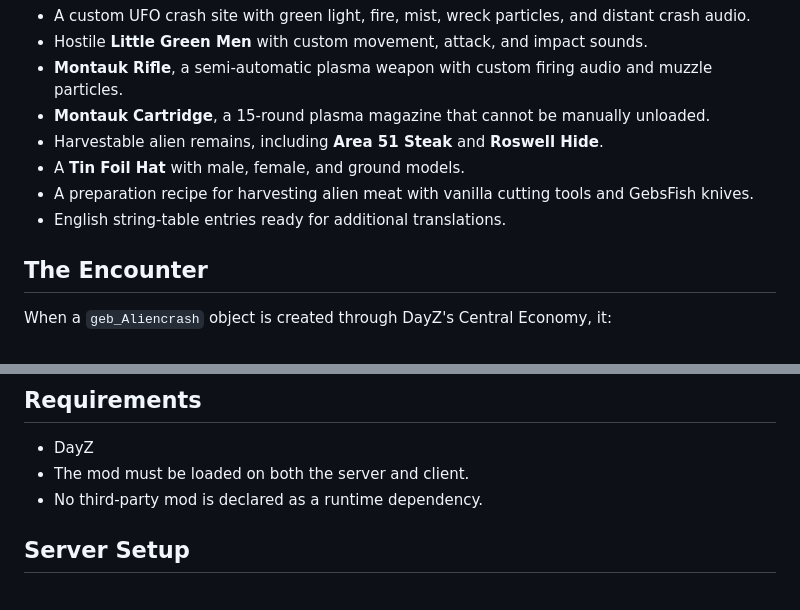
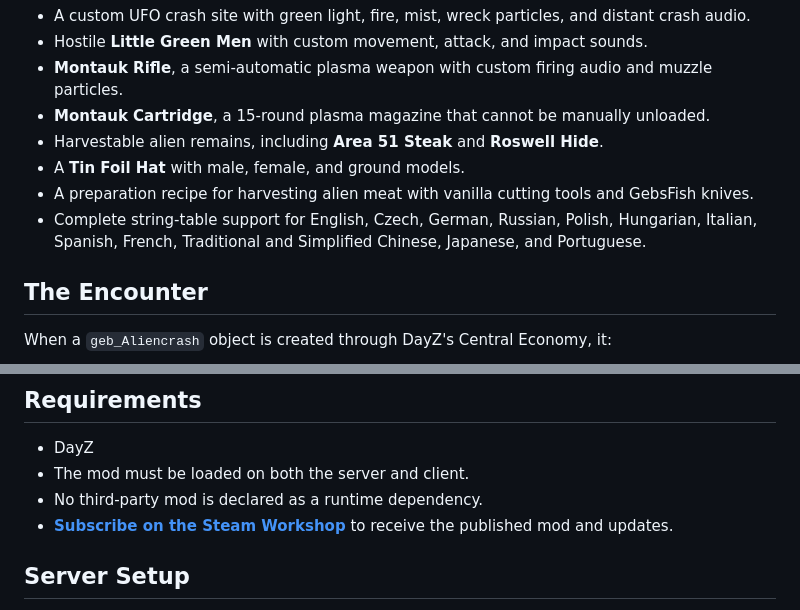
Before and after one commit to PackJC/alieninvasion, a Markdown page: README.md, 2 parts joined by grey strips. GitHub-like rendering.

```diff
--- a/README.md
+++ b/README.md
@@ -19,7 +39,7 @@ The mod includes custom models, textures, sounds, particles, localized item name
 - Harvestable alien remains, including **Area 51 Steak** and **Roswell Hide**.
 - A **Tin Foil Hat** with male, female, and ground models.
 - A preparation recipe for harvesting alien meat with vanilla cutting tools and GebsFish knives.
-- English string-table entries ready for additional translations.
+- Complete string-table support for English, Czech, German, Russian, Polish, Hungarian, Italian, Spanish, French, Traditional and Simplified Chinese, Japanese, and Portuguese.
 
 ## The Encounter
 
@@ -58,6 +78,7 @@ A lightweight novelty headpiece for survivors who prefer to take no chances with
 - DayZ
 - The mod must be loaded on both the server and client.
 - No third-party mod is declared as a runtime dependency.
+- **[Subscribe on the Steam Workshop](https://steamcommunity.com/sharedfiles/filedetails/?id=2840597308)** to receive the published mod and updates.
 
 ## Server Setup
 
```
Also changed, not shown: other parts of README.md (+23 -3 lines).
